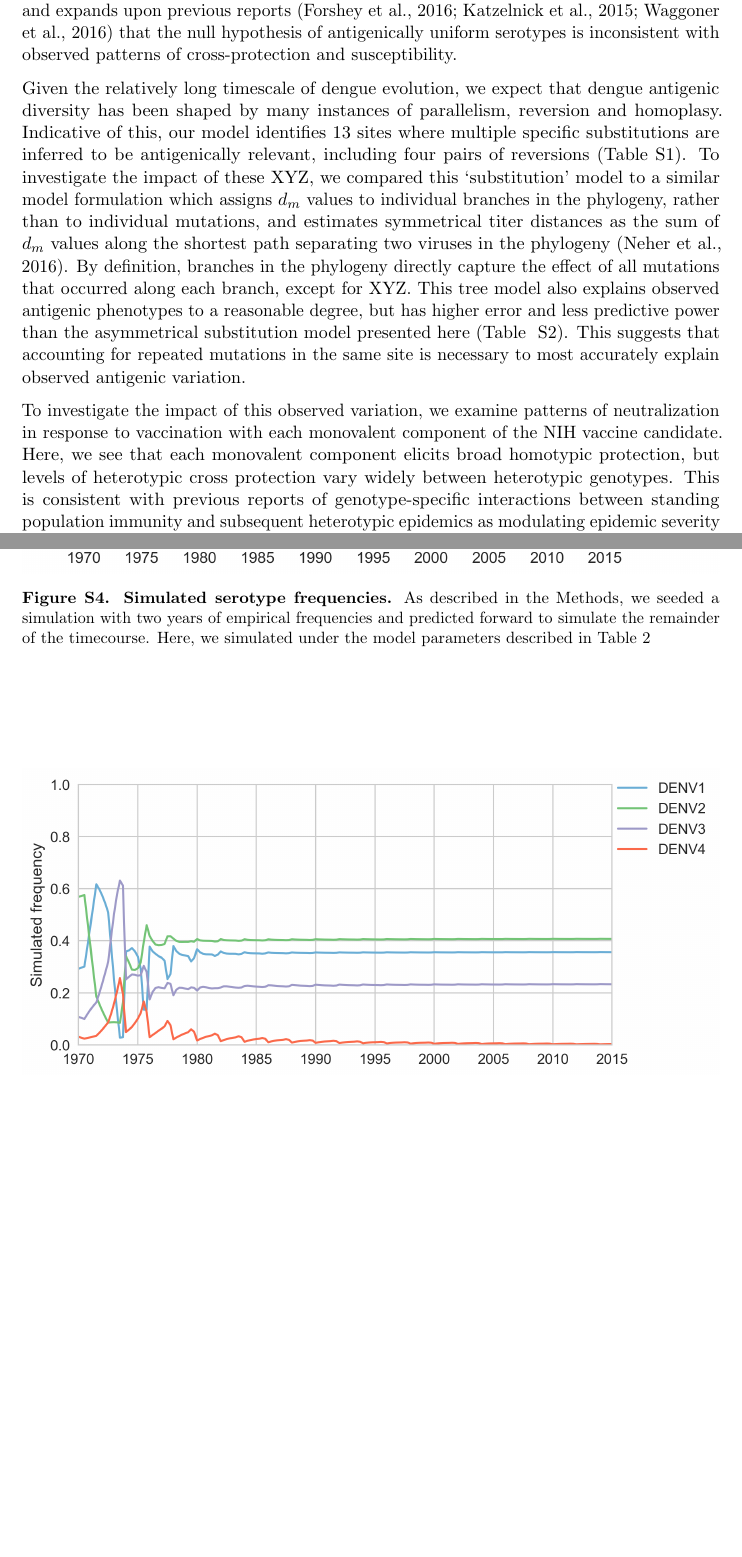
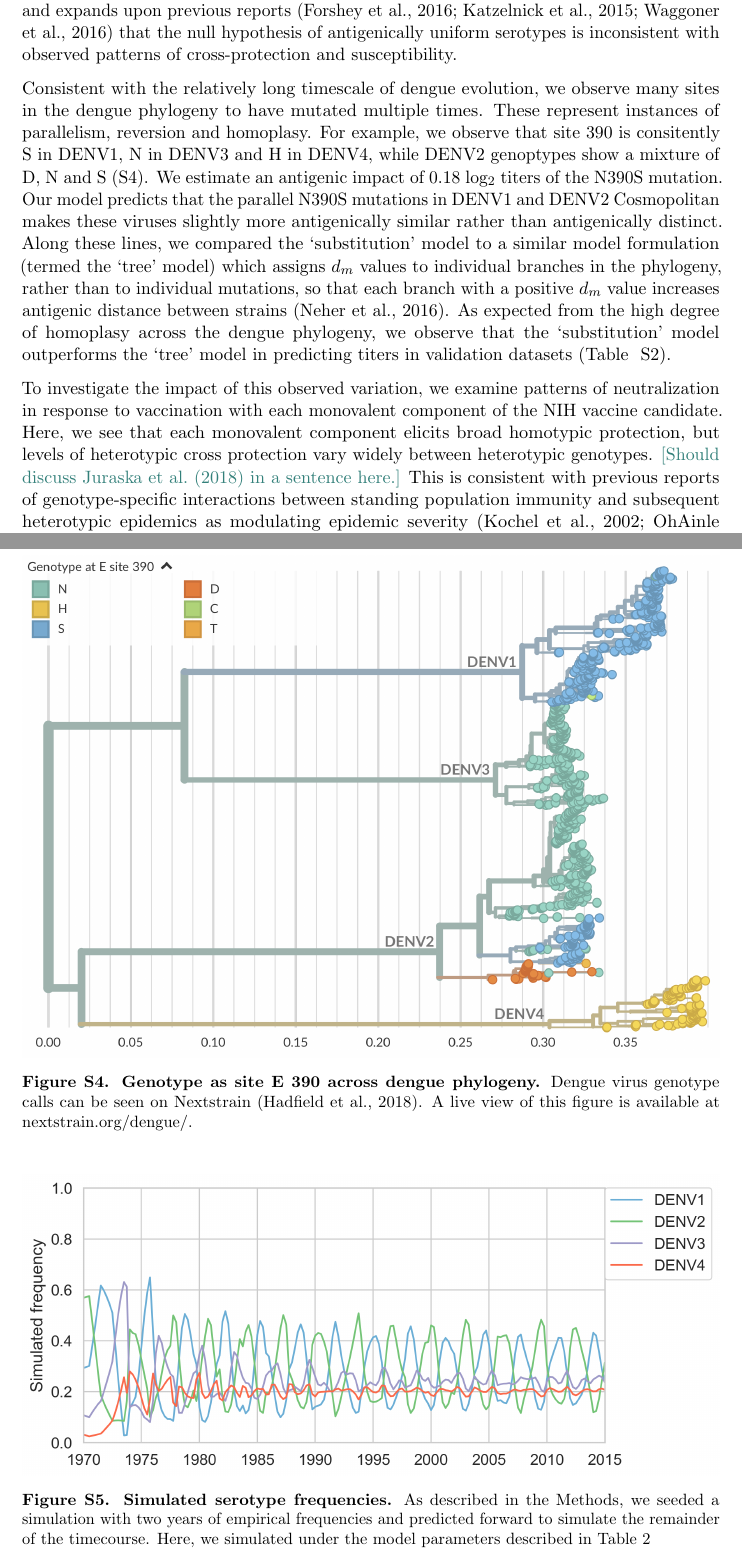
Before and after one commit to blab/dengue-antigenic-dynamics, a LaTeX paper (manuscript/dengue-antigenic-dynamics.tex): two parts of pages 13 and 29 of 29 before the commit and two parts of pages 13 and 29 of 30 after it, joined at a grey line, cut so that both start at the same text, the shorter picture padded with empty space. Compiled offline with pdfLaTeX.

Commit message:
Update subs/tree model paragraph

```diff
--- a/manuscript/dengue-antigenic-dynamics.tex
+++ b/manuscript/dengue-antigenic-dynamics.tex
@@ -361,15 +361,17 @@ For comparison, we reconstructed the ancestral sequence of each serotype and con
 While this interserotype-only model predicts titers to a reasonable degree, we find that it has higher error (RMSE = 0.86) than the full model which accounts for within-serotype heterogeneity (RMSE = 0.79; Table~\ref{titer_model_performance}).
 This supports and expands upon previous reports \citep{katzelnick2015dengue,forshey2016incomplete,waggoner2016homotypic} that the null hypothesis of antigenically uniform serotypes is inconsistent with observed patterns of cross-protection and susceptibility.
 
-Given the relatively long timescale of dengue evolution, we expect that dengue antigenic diversity has been shaped by many instances of parallelism, reversion and homoplasy.
-Indicative of this, our model identifies 13 sites where multiple specific substitutions are inferred to be antigenically relevant, including four pairs of reversions (Table~\ref{antigenic_mutations}).
-To investigate the impact of these XYZ, we compared this `substitution' model to a similar model formulation which assigns $d_m$ values to individual branches in the phylogeny, rather than to individual mutations, and estimates symmetrical titer distances as the sum of $d_m$ values along the shortest path separating two viruses in the phylogeny \citep{neher2016prediction}.
-By definition, branches in the phylogeny directly capture the effect of all mutations that occurred along each branch, except for XYZ.
-This tree model also explains observed antigenic phenotypes to a reasonable degree, but has higher error and less predictive power than the asymmetrical substitution model presented here (Table ~\ref{titer_model_performance}).
-This suggests that accounting for repeated mutations in the same site is necessary to most accurately explain observed antigenic variation.
+Consistent with the relatively long timescale of dengue evolution, we observe many sites in the dengue phylogeny to have mutated multiple times.
+These represent instances of parallelism, reversion and homoplasy.
+For example, we observe that site 390 is consitently S in DENV1, N in DENV3 and H in DENV4, while DENV2 genoptypes show a mixture of D, N and S (\ref{phylogeny_homoplasy}).
+We estimate an antigenic impact of 0.18 log$_2$ titers of the N390S mutation.
+Our model predicts that the parallel N390S mutations in DENV1 and DENV2 Cosmopolitan makes these viruses slightly more antigenically similar rather than antigenically distinct.
+Along these lines, we compared the `substitution' model to a similar model formulation (termed the `tree' model) which assigns $d_m$ values to individual branches in the phylogeny, rather than to individual mutations, so that each branch with a positive $d_m$ value increases antigenic distance between strains \citep{neher2016prediction}.
+As expected from the high degree of homoplasy across the dengue phylogeny, we observe that the `substitution' model outperforms the `tree' model in predicting titers in validation datasets (Table ~\ref{titer_model_performance}).
 
 To investigate the impact of this observed variation, we examine patterns of neutralization in response to vaccination with each monovalent component of the NIH vaccine candidate.
 Here, we see that each monovalent component elicits broad homotypic protection, but levels of heterotypic cross protection vary widely between heterotypic genotypes.
+\tbc{Should discuss \citet{juraska2018viral} in a sentence here.}
 This is consistent with previous reports of genotype-specific interactions between standing population immunity and subsequent heterotypic epidemics as modulating epidemic severity \citep{ohainle2011dynamics, kochel2002effect}.
 We hypothesize that this observed within-serotype variation primarily effects heterotypic secondary infection outcomes, rather than modulating homotypic immunity.
 
@@ -821,6 +823,14 @@ We gratefully acknowledge the authors and developers who make our work possible.
 \label{thai_frequencies_comparison}
 \end{figure}
 
+\begin{figure}[ht]
+  \centering
+  \includegraphics[width=\textwidth]{../figures/png/phylogeny_homoplasy.png}
+  \caption{\textbf{Genotype as site E 390 across dengue phylogeny.}
+  Dengue virus genotype calls can be seen on Nextstrain \citep{hadfield2018nextstrain}.
+  A live view of this figure is available at \href{https://nextstrain.org/dengue/}{nextstrain.org/dengue/}.}
+\label{phylogeny_homoplasy}
+\end{figure}
 
 \begin{figure}[ht]
   \centering
```
Also changed, not shown: manuscript/dengue-antigenic-dynamics.bib (+14 -10 lines), figures/png/phylogeny_homoplasy.png (added), manuscript/dengue-antigenic-dynamics.tex (4 more changed lines).
